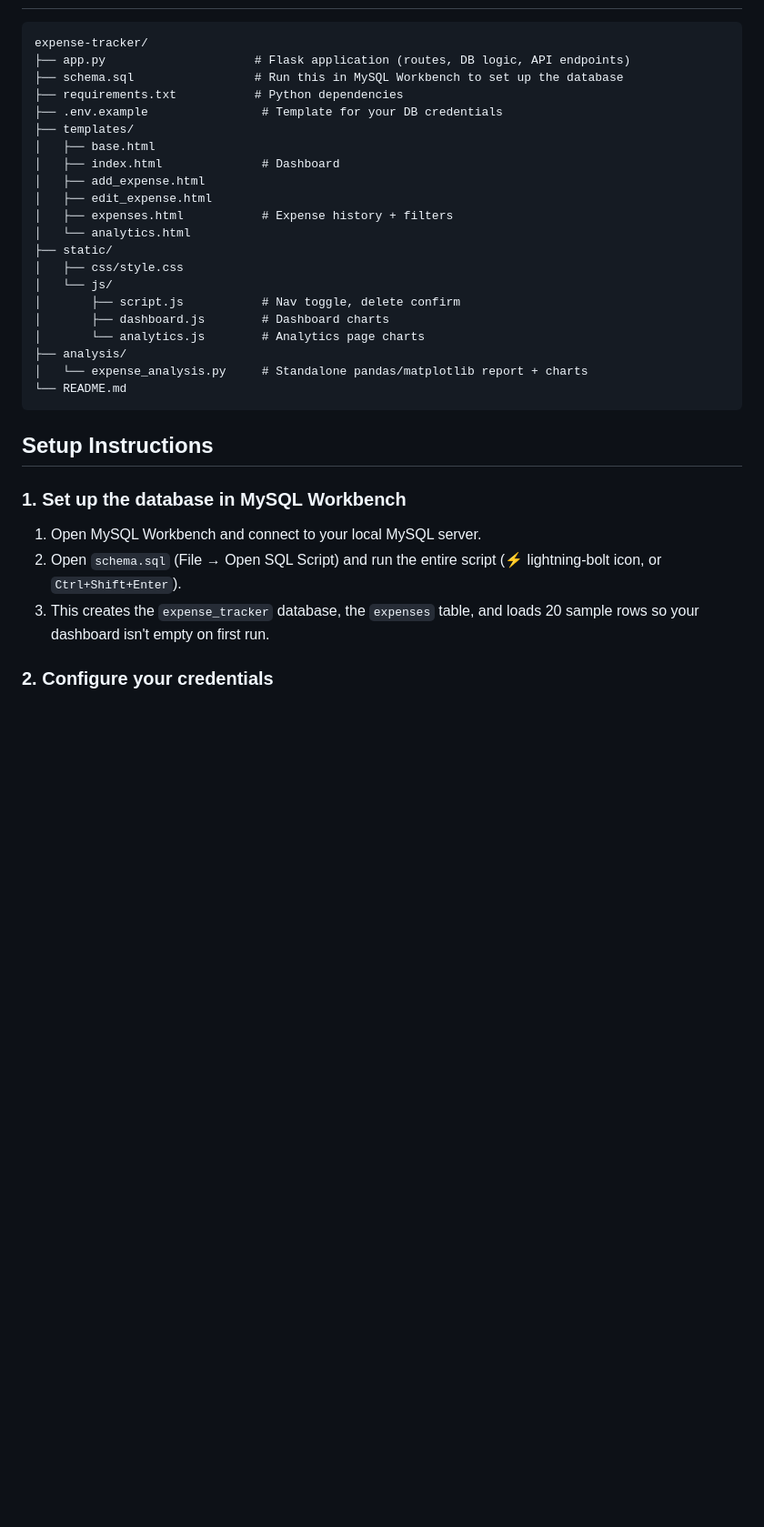
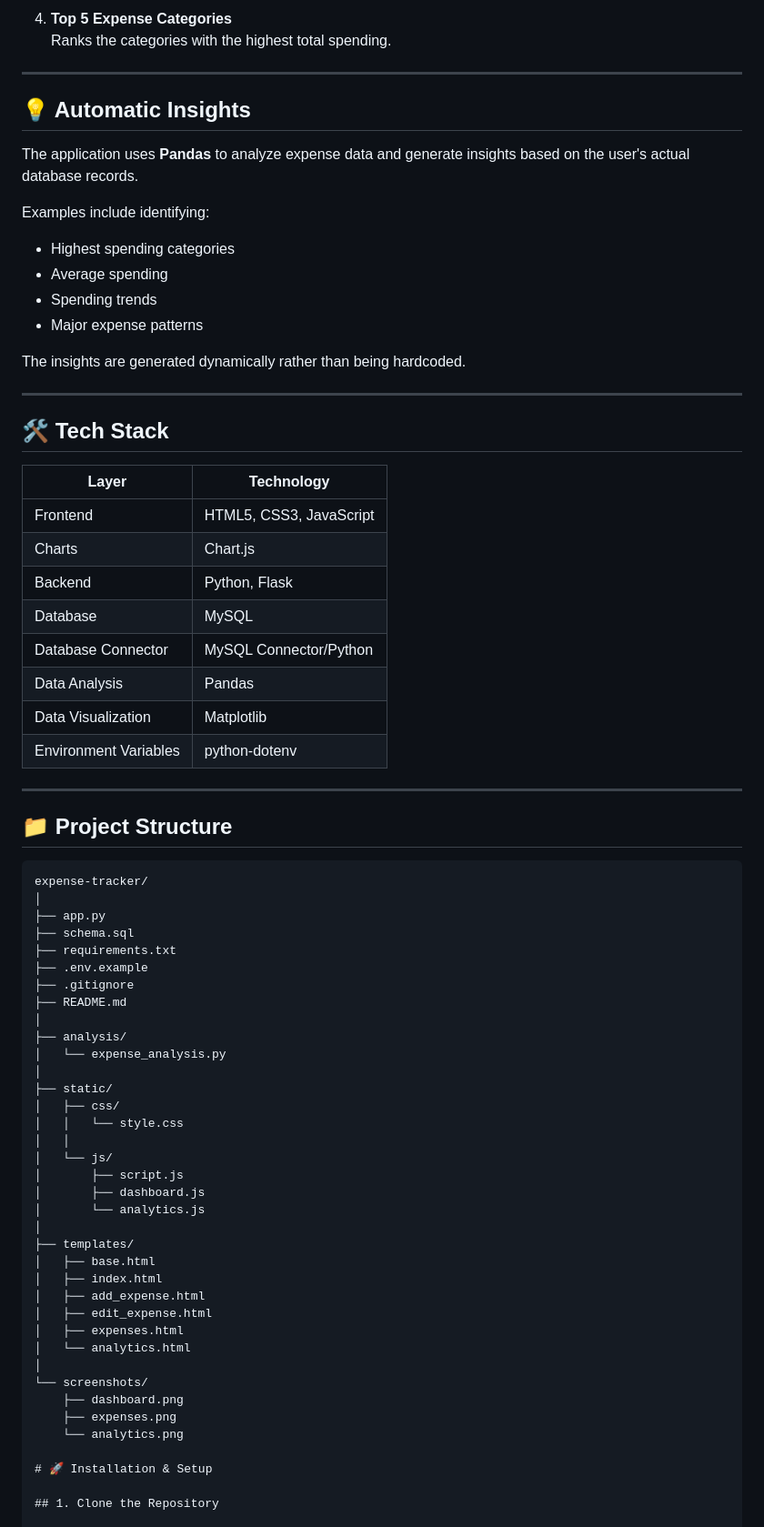
Before and after one commit to AntonyAbhishekA/Expense-Tracker, a Markdown page: README.md, the part around one of its changes. Shown at 91% size. Drawn GitHub-style; blank space fills up the shorter version.

Commit message:
Update README documentation

`````diff
--- a/README.md
+++ b/README.md
@@ -29,36 +89,77 @@ Built with **Python, Flask, MySQL, HTML/CSS/JavaScript, and Pandas**.
+4. **Top 5 Expense Categories**
+   Ranks the categories with the highest total spending.
+
+---
+
+## 💡 Automatic Insights
+
+The application uses **Pandas** to analyze expense data and generate insights based on the user's actual database records.
+
+Examples include identifying:
+
+- Highest spending categories
+- Average spending
+- Spending trends
+- Major expense patterns
+
+The insights are generated dynamically rather than being hardcoded.
+
+---
+
+## 🛠️ Tech Stack
+
+| Layer                 | Technology              |
+| --------------------- | ----------------------- |
+| Frontend              | HTML5, CSS3, JavaScript |
+| Charts                | Chart.js                |
+| Backend               | Python, Flask           |
+| Database              | MySQL                   |
+| Database Connector    | MySQL Connector/Python  |
+| Data Analysis         | Pandas                  |
+| Data Visualization    | Matplotlib              |
+| Environment Variables | python-dotenv           |
+
+---
+
+## 📁 Project Structure
+
+````text
 expense-tracker/
-├── app.py                     # Flask application (routes, DB logic, API endpoints)
-├── schema.sql                 # Run this in MySQL Workbench to set up the database
-├── requirements.txt           # Python dependencies
-├── .env.example                # Template for your DB credentials
+│
+├── app.py
+├── schema.sql
+├── requirements.txt
+├── .env.example
+├── .gitignore
+├── README.md
+│
+├── analysis/
+│   └── expense_analysis.py
+│
+├── static/
+│   ├── css/
+│   │   └── style.css
+│   │
+│   └── js/
+│       ├── script.js
+│       ├── dashboard.js
+│       └── analytics.js
+│
 ├── templates/
 │   ├── base.html
-│   ├── index.html              # Dashboard
+│   ├── index.html
 │   ├── add_expense.html
 │   ├── edit_expense.html
-│   ├── expenses.html           # Expense history + filters
+│   ├── expenses.html
 │   └── analytics.html
-├── static/
-│   ├── css/style.css
-│   └── js/
-│       ├── script.js           # Nav toggle, delete confirm
-│       ├── dashboard.js        # Dashboard charts
-│       └── analytics.js        # Analytics page charts
-├── analysis/
-│   └── expense_analysis.py     # Standalone pandas/matplotlib report + charts
-└── README.md
-```
+│
+└── screenshots/
+    ├── dashboard.png
+    ├── expenses.png
+    └── analytics.png
 
-## Setup Instructions
+# 🚀 Installation & Setup
 
-### 1. Set up the database in MySQL Workbench
-
-1. Open MySQL Workbench and connect to your local MySQL server.
-2. Open `schema.sql` (File → Open SQL Script) and run the entire script
-   (⚡ lightning-bolt icon, or `Ctrl+Shift+Enter`).
-3. This creates the `expense_tracker` database, the `expenses` table, and
-   loads 20 sample rows so your dashboard isn't empty on first run.
-
-### 2. Configure your credentials
+## 1. Clone the Repository
 
 ```bash
`````
Also changed, not shown: other parts of README.md (+382 -67 lines).
